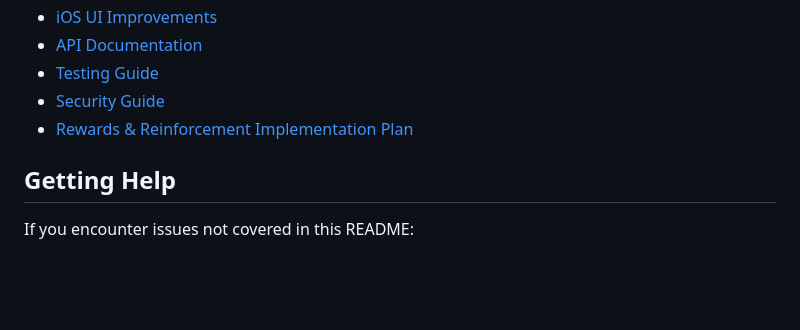
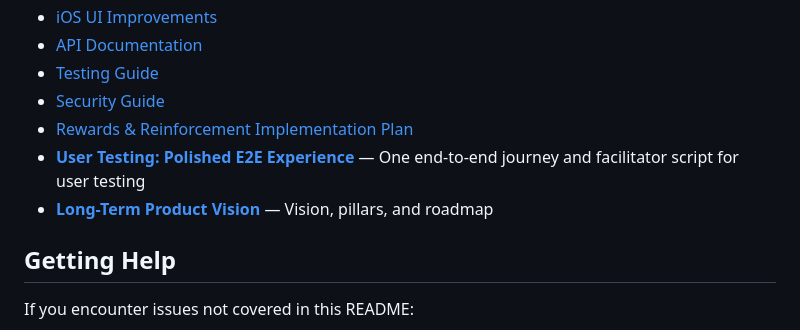
Before and after one commit to lareinayden/Stickies-AI, a Markdown page: README.md, the part around the change. Rendered like a GitHub page; blank space fills up the shorter version.

Commit message:
Added user testing experience and long-term product vision

```diff
--- a/README.md
+++ b/README.md
@@ -672,6 +672,8 @@ Stickies-AI/
 - [Testing Guide](packages/web/TESTING.md)
 - [Security Guide](packages/web/SECURITY.md)
 - [Rewards & Reinforcement Implementation Plan](_plans/rewards-reinforcement-implementation.md)
+- **[User Testing: Polished E2E Experience](_plans/user-testing-e2e-experience.md)** — One end-to-end journey and facilitator script for user testing
+- **[Long-Term Product Vision](_plans/long-term-vision.md)** — Vision, pillars, and roadmap
 
 ## Getting Help
 
```
Also changed, not shown: _plans/long-term-vision.md (added, +109 -0 lines), _plans/user-testing-e2e-experience.md (added, +147 -0 lines).
